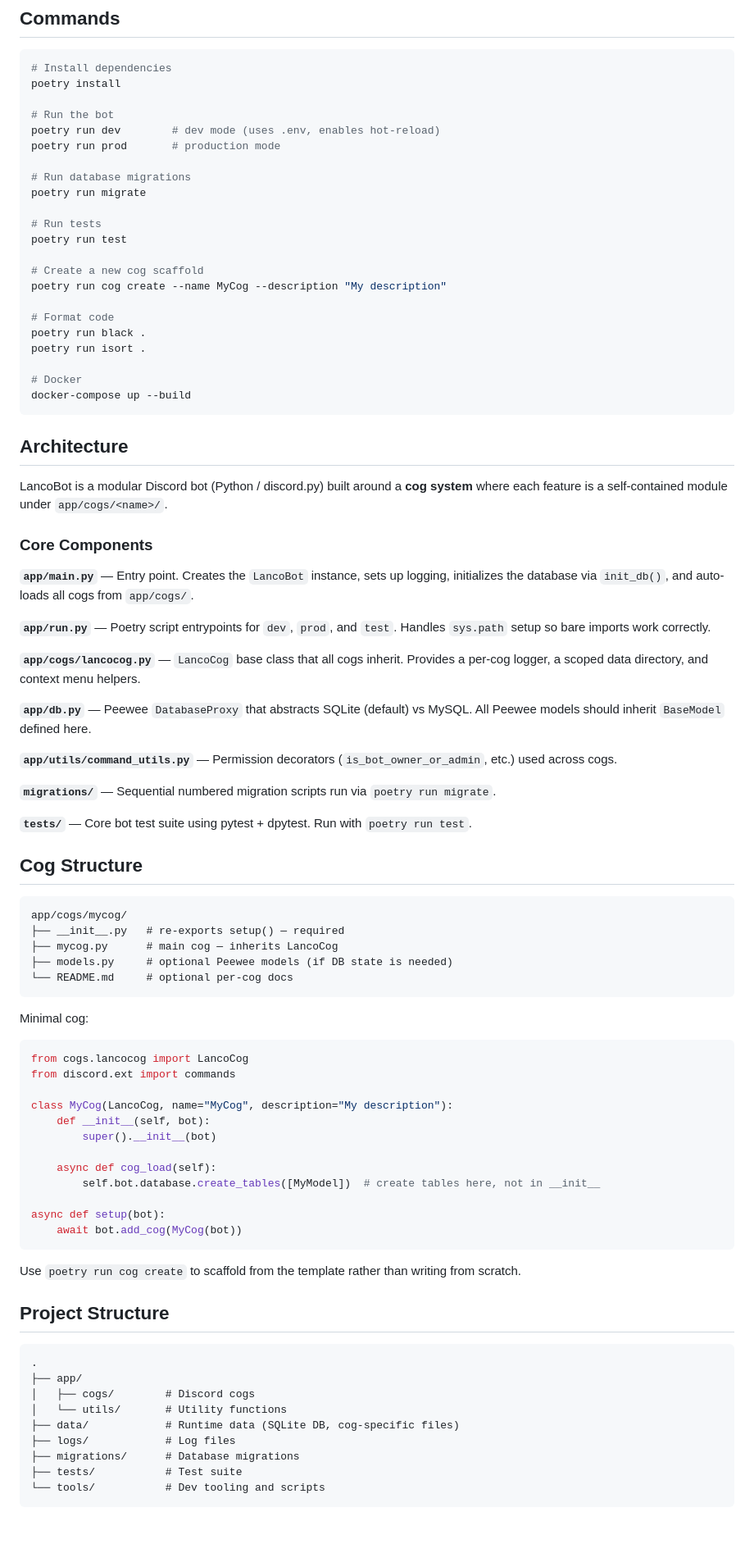
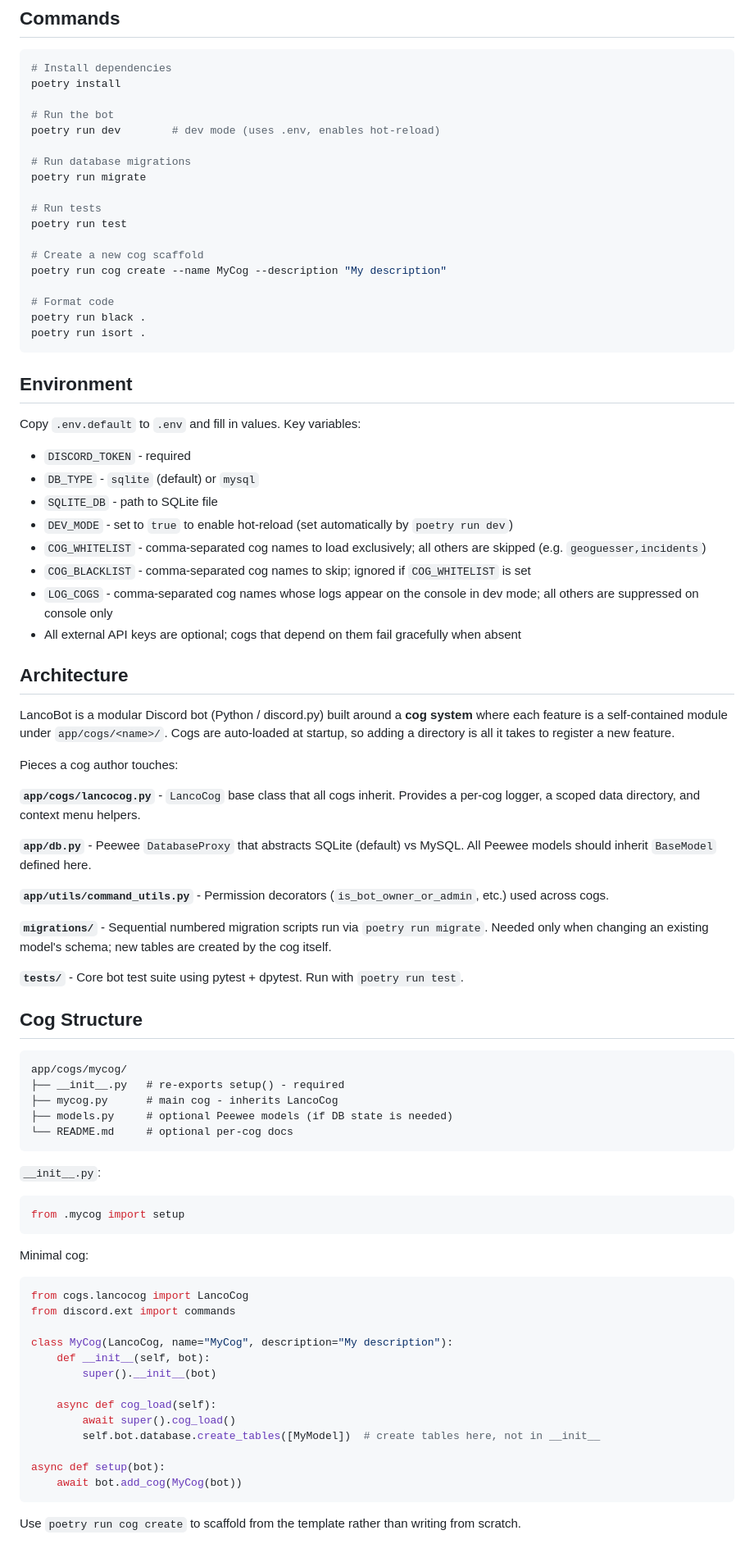
Before and after one commit to NateShoffner/lanco-discord-bot, a Markdown page: DEVELOPMENT.md, the part around one of its changes. Shown at 82% size. Rendered like a GitHub page; blank space fills up the shorter version.

Commit message:
docs(dev): scope development guide to cog authoring

````diff
--- a/DEVELOPMENT.md
+++ b/DEVELOPMENT.md
@@ -8,7 +8,6 @@ poetry install
 
 # Run the bot
 poetry run dev        # dev mode (uses .env, enables hot-reload)
-poetry run prod       # production mode
 
 # Run database migrations
 poetry run migrate
@@ -22,39 +21,51 @@ poetry run cog create --name MyCog --description "My description"
 # Format code
 poetry run black .
 poetry run isort .
+```
 
-# Docker
-docker-compose up --build
-```
+## Environment
+
+Copy `.env.default` to `.env` and fill in values. Key variables:
+
+- `DISCORD_TOKEN` - required
+- `DB_TYPE` - `sqlite` (default) or `mysql`
+- `SQLITE_DB` - path to SQLite file
+- `DEV_MODE` - set to `true` to enable hot-reload (set automatically by `poetry run dev`)
+- `COG_WHITELIST` - comma-separated cog names to load exclusively; all others are skipped (e.g. `geoguesser,incidents`)
+- `COG_BLACKLIST` - comma-separated cog names to skip; ignored if `COG_WHITELIST` is set
+- `LOG_COGS` - comma-separated cog names whose logs appear on the console in dev mode; all others are suppressed on console only
+- All external API keys are optional; cogs that depend on them fail gracefully when absent
 
 ## Architecture
 
-LancoBot is a modular Discord bot (Python / discord.py) built around a **cog system** where each feature is a self-contained module under `app/cogs/<name>/`.
+LancoBot is a modular Discord bot (Python / discord.py) built around a **cog system** where each feature is a self-contained module under `app/cogs/<name>/`. Cogs are auto-loaded at startup, so adding a directory is all it takes to register a new feature.
 
-### Core Components
+Pieces a cog author touches:
 
-**`app/main.py`** — Entry point. Creates the `LancoBot` instance, sets up logging, initializes the database via `init_db()`, and auto-loads all cogs from `app/cogs/`.
+**`app/cogs/lancocog.py`** - `LancoCog` base class that all cogs inherit. Provides a per-cog logger, a scoped data directory, and context menu helpers.
 
-**`app/run.py`** — Poetry script entrypoints for `dev`, `prod`, and `test`. Handles `sys.path` setup so bare imports work correctly.
+**`app/db.py`** - Peewee `DatabaseProxy` that abstracts SQLite (default) vs MySQL. All Peewee models should inherit `BaseModel` defined here.
 
-**`app/cogs/lancocog.py`** — `LancoCog` base class that all cogs inherit. Provides a per-cog logger, a scoped data directory, and context menu helpers.
+**`app/utils/command_utils.py`** - Permission decorators (`is_bot_owner_or_admin`, etc.) used across cogs.
 
-**`app/db.py`** — Peewee `DatabaseProxy` that abstracts SQLite (default) vs MySQL. All Peewee models should inherit `BaseModel` defined here.
+**`migrations/`** - Sequential numbered migration scripts run via `poetry run migrate`. Needed only when changing an existing model's schema; new tables are created by the cog itself.
 
-**`app/utils/command_utils.py`** — Permission decorators (`is_bot_owner_or_admin`, etc.) used across cogs.
-
-**`migrations/`** — Sequential numbered migration scripts run via `poetry run migrate`.
-
-**`tests/`** — Core bot test suite using pytest + dpytest. Run with `poetry run test`.
+**`tests/`** - Core bot test suite using pytest + dpytest. Run with `poetry run test`.
 
 ## Cog Structure
 
 ```
 app/cogs/mycog/
-├── __init__.py   # re-exports setup() — required
-├── mycog.py      # main cog — inherits LancoCog
+├── __init__.py   # re-exports setup() - required
+├── mycog.py      # main cog - inherits LancoCog
 ├── models.py     # optional Peewee models (if DB state is needed)
 └── README.md     # optional per-cog docs
+```
+
+`__init__.py`:
+
+```python
+from .mycog import setup
 ```
 
 Minimal cog:
@@ -68,6 +79,7 @@ class MyCog(LancoCog, name="MyCog", description="My description"):
         super().__init__(bot)
 
     async def cog_load(self):
+        await super().cog_load()
         self.bot.database.create_tables([MyModel])  # create tables here, not in __init__
 
 async def setup(bot):
@@ -76,17 +88,3 @@ async def setup(bot):
 
 Use `poetry run cog create` to scaffold from the template rather than writing from scratch.
 
-## Project Structure
-
-```
-.
-├── app/
-│   ├── cogs/        # Discord cogs
-│   └── utils/       # Utility functions
-├── data/            # Runtime data (SQLite DB, cog-specific files)
-├── logs/            # Log files
-├── migrations/      # Database migrations
-├── tests/           # Test suite
-└── tools/           # Dev tooling and scripts
-```
-
````
Also changed, not shown: other parts of DEVELOPMENT.md (+1 -20 lines).
